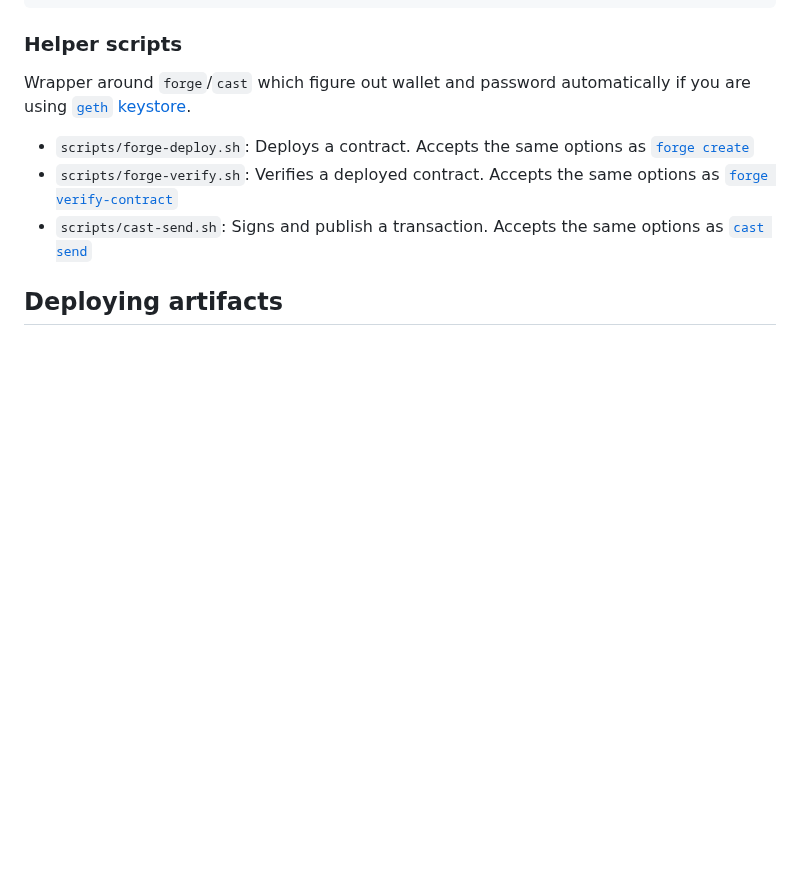
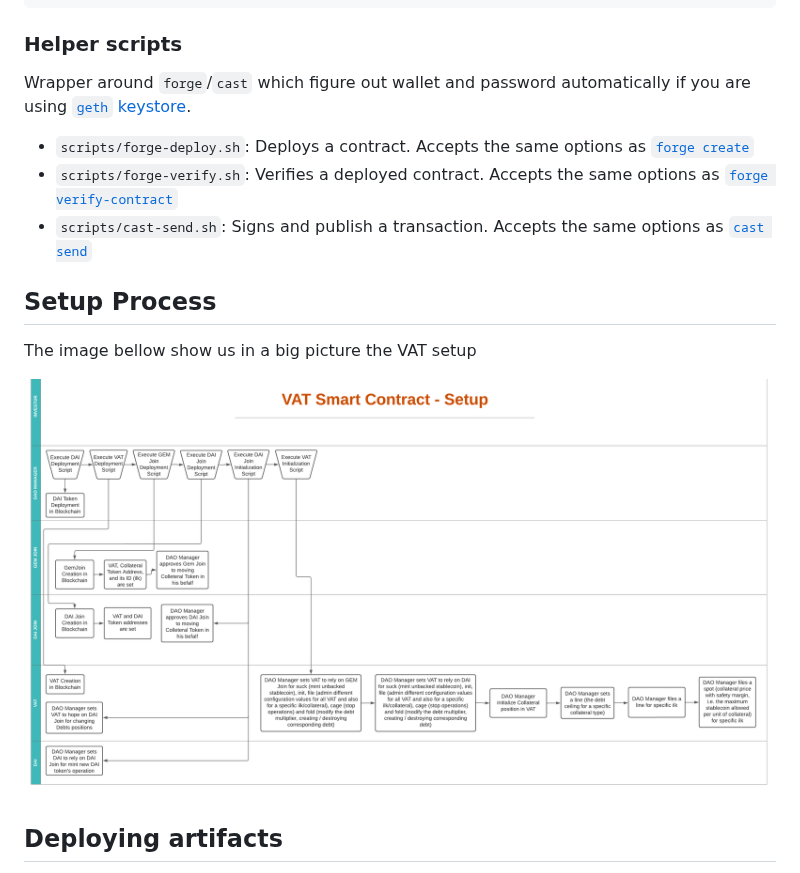
Before and after one commit to dewiz-xyz/makerdao-vat-smartcontract-docs, a Markdown page: README.md, the part around the change. GitHub-like rendering; pictures changed too: images/vat-setup.png (added); blank space fills up the shorter version.

Commit message:
docs: vat setup chart

```diff
--- a/README.md
+++ b/README.md
@@ -45,6 +45,12 @@ Wrapper around `forge`/`cast` which figure out wallet and password automatically
 - `scripts/forge-deploy.sh`: Deploys a contract. Accepts the same options as [`forge create`](https://book.getfoundry.sh/reference/forge/forge-create.html)
 - `scripts/forge-verify.sh`: Verifies a deployed contract. Accepts the same options as [`forge verify-contract`](https://book.getfoundry.sh/reference/forge/forge-verify-contract.html)
 - `scripts/cast-send.sh`: Signs and publish a transaction. Accepts the same options as [`cast send`](https://book.getfoundry.sh/reference/cast/cast-send.html)
+
+## Setup Process
+
+The image bellow show us in a big picture the VAT setup
+
+![VAT Setup Process](images/vat-setup.png "VAT Setup Process")
 
 ## Deploying artifacts
 
```
